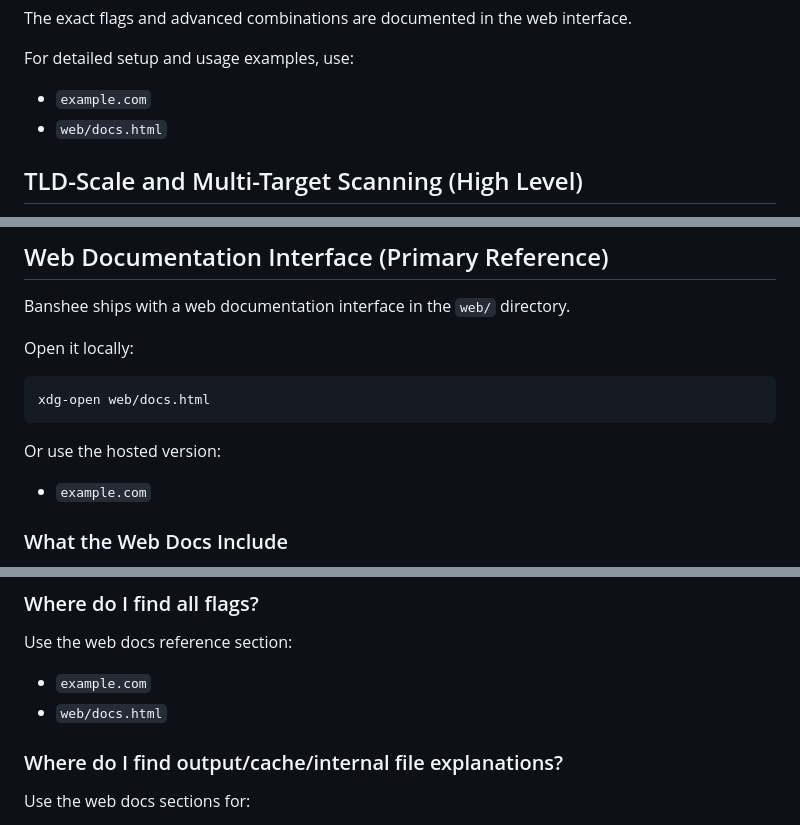
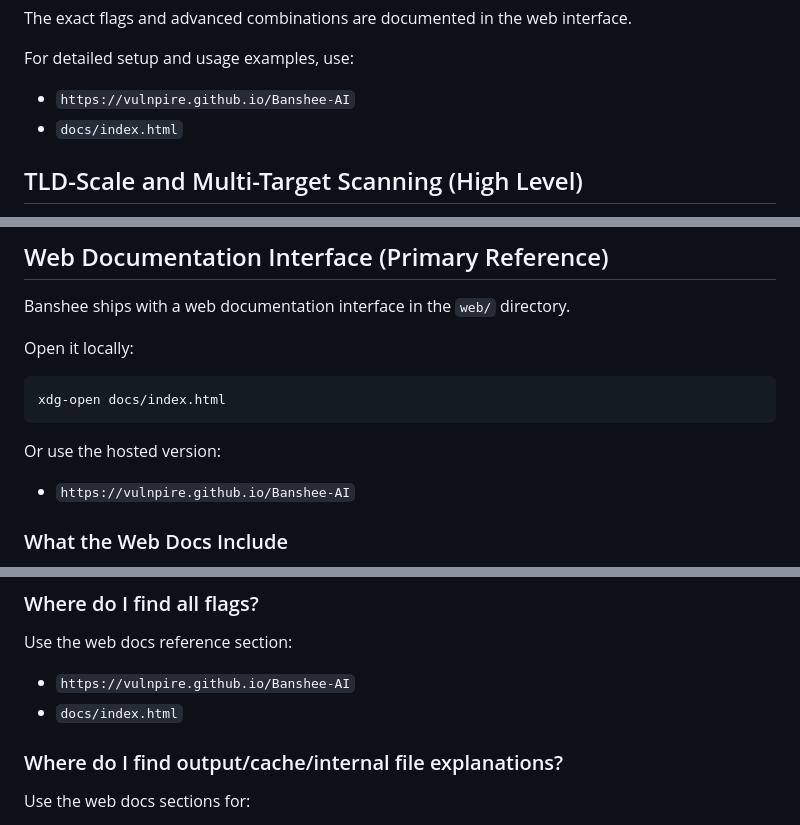
Before and after one commit to Vulnpire/Banshee-AI, a Markdown page: README.md, 3 parts joined by grey strips. Rendered like a GitHub page.

````diff
--- a/README.md
+++ b/README.md
@@ -538,8 +538,8 @@ The exact flags and advanced combinations are documented in the web interface.
 
 For detailed setup and usage examples, use:
 
-- `example.com`
-- `web/docs.html`
+- `https://vulnpire.github.io/Banshee-AI`
+- `docs/index.html`
 
 ## TLD-Scale and Multi-Target Scanning (High Level)
 
@@ -652,12 +652,12 @@ Banshee ships with a web documentation interface in the `web/` directory.
 Open it locally:
 
 ```bash
-xdg-open web/docs.html
+xdg-open docs/index.html
 ```
 
 Or use the hosted version:
 
-- `example.com`
+- `https://vulnpire.github.io/Banshee-AI`
 
 ### What the Web Docs Include
 
@@ -841,8 +841,8 @@ It is a JavaScript simulation for learning and demos.
 
 Use the web docs reference section:
 
-- `example.com`
-- `web/docs.html`
+- `https://vulnpire.github.io/Banshee-AI`
+- `docs/index.html`
 
 ### Where do I find output/cache/internal file explanations?
 
````
Also changed, not shown: other parts of README.md (+11 -11 lines).
